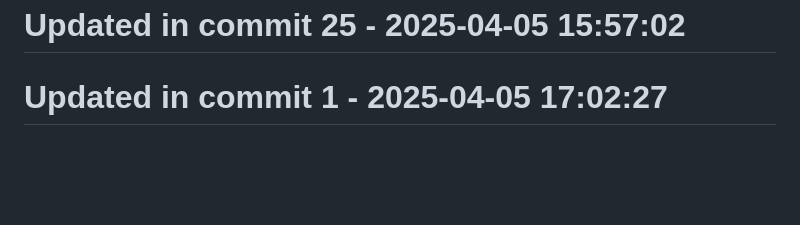
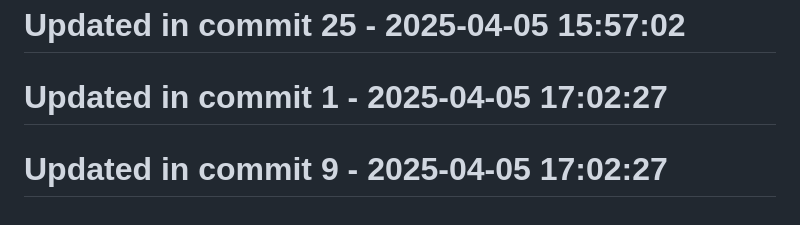
Before and after one commit to llamasearchai/LlamaSwarm, a Markdown page: README.md, the part around the change. Drawn GitHub-style; blank space fills up the shorter version.

```diff
--- a/README.md
+++ b/README.md
@@ -124,3 +124,5 @@ If you use LlamaSwarm in your research, please cite:
 # Updated in commit 25 - 2025-04-05 15:57:02
 
 # Updated in commit 1 - 2025-04-05 17:02:27
+
+# Updated in commit 9 - 2025-04-05 17:02:27
```
